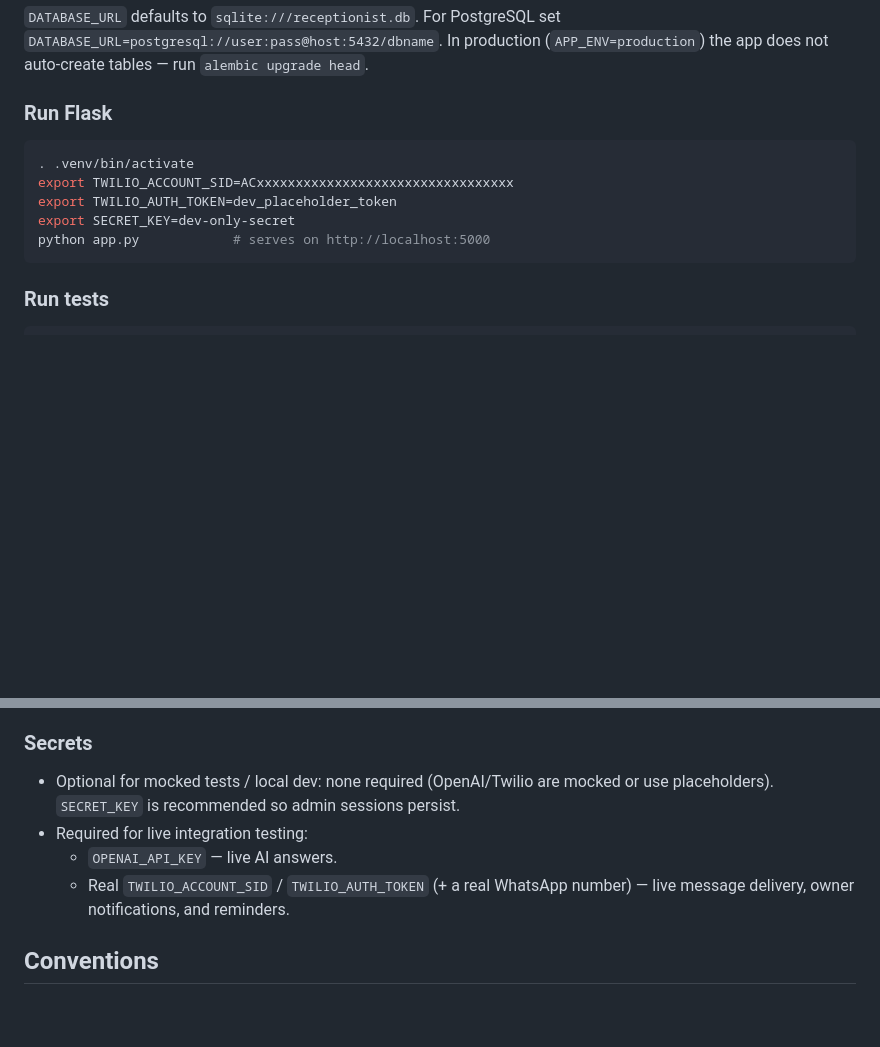
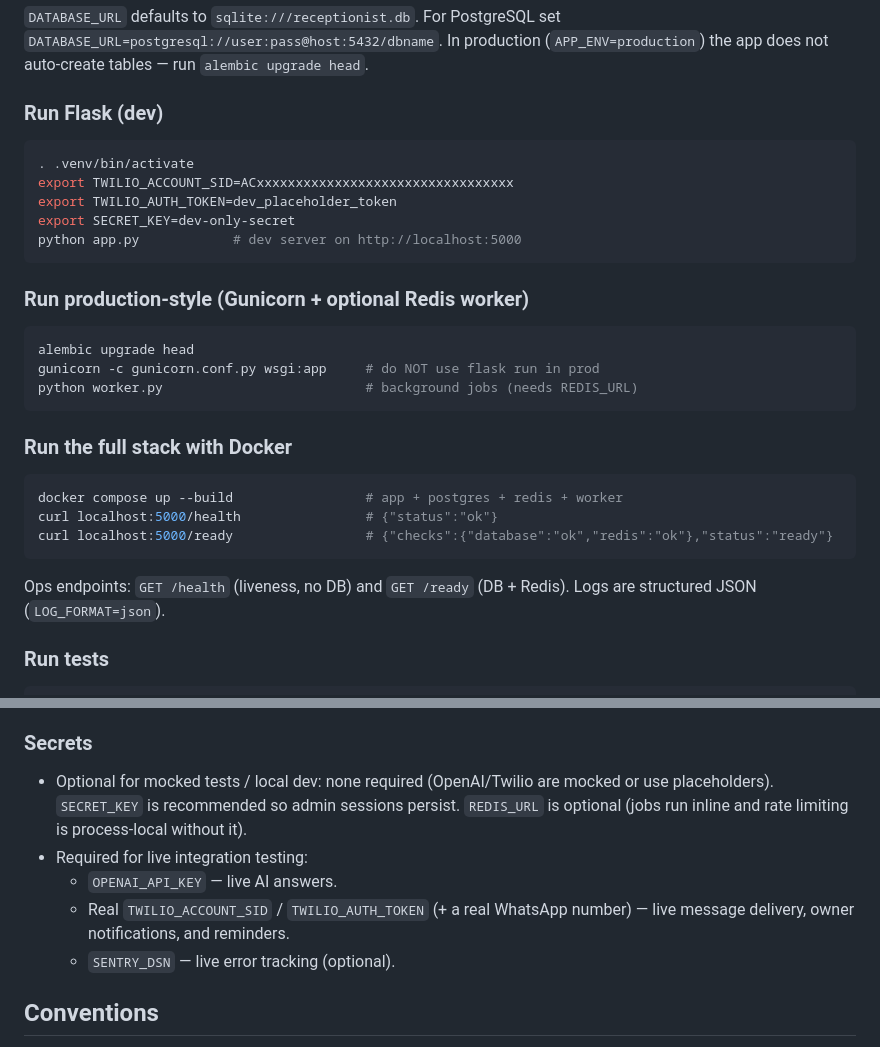
Before and after one commit to lesleysacks/a.i-receptionist, a Markdown page: AGENTS.md, 2 parts joined by grey strips. Rendered like a GitHub page; blank space fills up the shorter version.

````diff
--- a/AGENTS.md
+++ b/AGENTS.md
@@ -44,15 +44,34 @@ python manage.py init-db    # dev convenience (create_all); no-op in production
 `DATABASE_URL=postgresql://user:pass@host:5432/dbname`. In production
 (`APP_ENV=production`) the app does not auto-create tables — run `alembic upgrade head`.
 
-### Run Flask
+### Run Flask (dev)
 
 ```bash
 . .venv/bin/activate
 export TWILIO_ACCOUNT_SID=ACxxxxxxxxxxxxxxxxxxxxxxxxxxxxxxxxx
 export TWILIO_AUTH_TOKEN=dev_placeholder_token
 export SECRET_KEY=dev-only-secret
-python app.py            # serves on http://localhost:5000
+python app.py            # dev server on http://localhost:5000
 ```
+
+### Run production-style (Gunicorn + optional Redis worker)
+
+```bash
+alembic upgrade head
+gunicorn -c gunicorn.conf.py wsgi:app     # do NOT use flask run in prod
+python worker.py                          # background jobs (needs REDIS_URL)
+```
+
+### Run the full stack with Docker
+
+```bash
+docker compose up --build                 # app + postgres + redis + worker
+curl localhost:5000/health                # {"status":"ok"}
+curl localhost:5000/ready                 # {"checks":{"database":"ok","redis":"ok"},"status":"ready"}
+```
+
+Ops endpoints: `GET /health` (liveness, no DB) and `GET /ready` (DB + Redis).
+Logs are structured JSON (`LOG_FORMAT=json`).
 
 ### Run tests
 
@@ -87,10 +106,13 @@ Tests use a temporary SQLite DB and mock OpenAI/Twilio; no secrets required.
 
 - Optional for mocked tests / local dev: none required (OpenAI/Twilio are mocked
   or use placeholders). `SECRET_KEY` is recommended so admin sessions persist.
+  `REDIS_URL` is optional (jobs run inline and rate limiting is process-local
+  without it).
 - Required for live integration testing:
   - `OPENAI_API_KEY` — live AI answers.
   - Real `TWILIO_ACCOUNT_SID` / `TWILIO_AUTH_TOKEN` (+ a real WhatsApp number) —
     live message delivery, owner notifications, and reminders.
+  - `SENTRY_DSN` — live error tracking (optional).
 
 ## Conventions
 
````
Also changed, not shown: README.md (+87 -0 lines).
